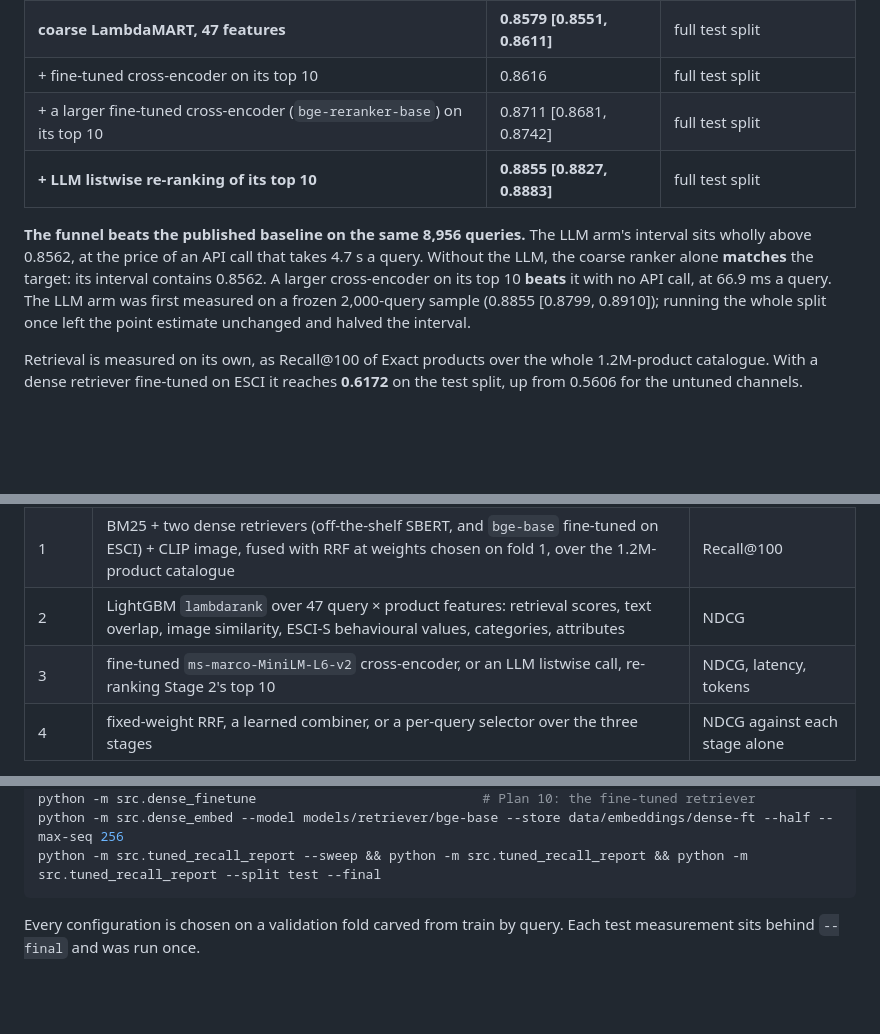
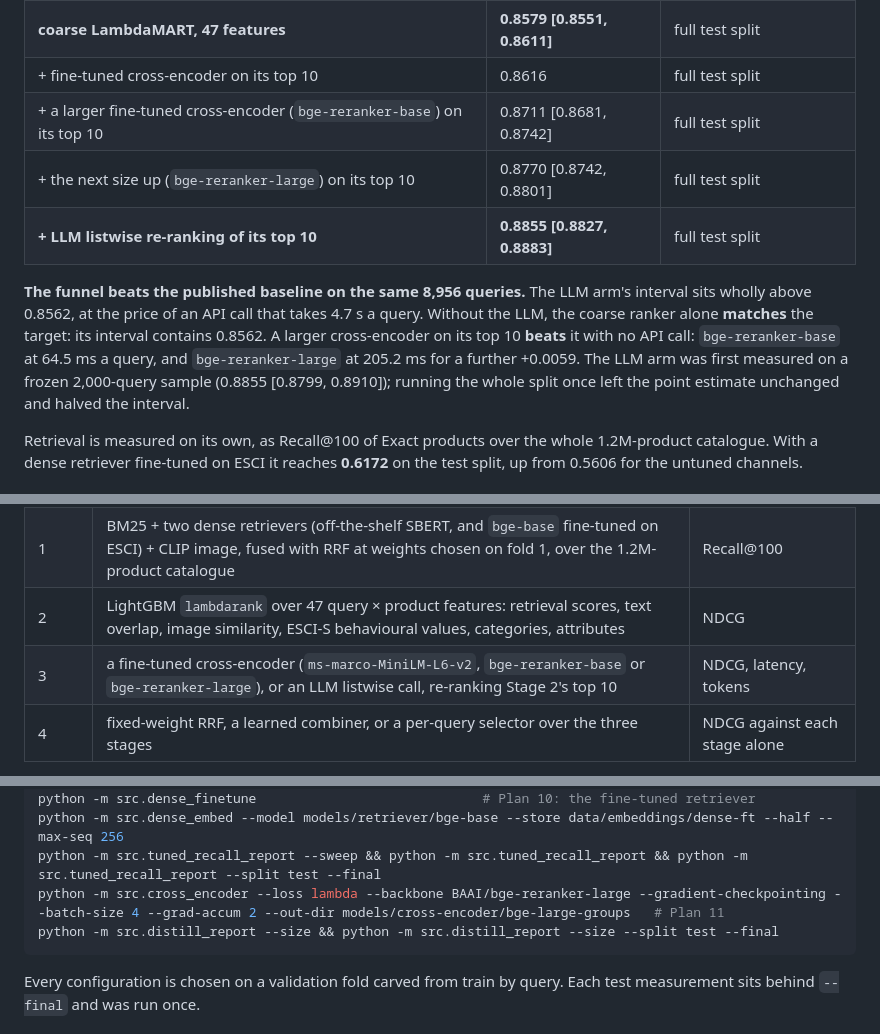
Before and after one commit to PhamHongPhuc2712/esci-multimodel-ltr, a Markdown page: README.md, 3 parts joined by grey strips. GitHub-like rendering; blank space fills up the shorter version.

Commit message:
Write up the next size up and close Plan 11

````diff
--- a/README.md
+++ b/README.md
@@ -23,13 +23,15 @@ are ranked, scored by full-list NDCG with gains E 1.0 / S 0.1 / C 0.01 / I 0.0.
 | **coarse LambdaMART, 47 features** | **0.8579 [0.8551, 0.8611]** | full test split |
 | + fine-tuned cross-encoder on its top 10 | 0.8616 | full test split |
 | + a larger fine-tuned cross-encoder (`bge-reranker-base`) on its top 10 | 0.8711 [0.8681, 0.8742] | full test split |
+| + the next size up (`bge-reranker-large`) on its top 10 | 0.8770 [0.8742, 0.8801] | full test split |
 | **+ LLM listwise re-ranking of its top 10** | **0.8855 [0.8827, 0.8883]** | full test split |
 
 **The funnel beats the published baseline on the same 8,956 queries.** The
 LLM arm's interval sits wholly above 0.8562, at the price of an API call that
 takes 4.7 s a query. Without the LLM, the coarse ranker alone **matches** the
 target: its interval contains 0.8562. A larger cross-encoder on its top 10
-**beats** it with no API call, at 66.9 ms a query. The LLM arm was first measured on a frozen
+**beats** it with no API call: `bge-reranker-base` at 64.5 ms a query, and
+`bge-reranker-large` at 205.2 ms for a further +0.0059. The LLM arm was first measured on a frozen
 2,000-query sample (0.8855 [0.8799, 0.8910]); running the whole split once
 left the point estimate unchanged and halved the interval.
 
@@ -66,7 +69,7 @@ The ties and losses are reported as results.
 | 0 | LLM query rewriting (`gpt-5.6-luna`), cached | Recall@100 lift |
 | 1 | BM25 + two dense retrievers (off-the-shelf SBERT, and `bge-base` fine-tuned on ESCI) + CLIP image, fused with RRF at weights chosen on fold 1, over the 1.2M-product catalogue | Recall@100 |
 | 2 | LightGBM `lambdarank` over 47 query × product features: retrieval scores, text overlap, image similarity, ESCI-S behavioural values, categories, attributes | NDCG |
-| 3 | fine-tuned `ms-marco-MiniLM-L6-v2` cross-encoder, or an LLM listwise call, re-ranking Stage 2's top 10 | NDCG, latency, tokens |
+| 3 | a fine-tuned cross-encoder (`ms-marco-MiniLM-L6-v2`, `bge-reranker-base` or `bge-reranker-large`), or an LLM listwise call, re-ranking Stage 2's top 10 | NDCG, latency, tokens |
 | 4 | fixed-weight RRF, a learned combiner, or a per-query selector over the three stages | NDCG against each stage alone |
 
 Recall is evaluated on its own, over the whole catalogue. Stages 2–4 rank only
@@ -141,6 +144,8 @@ python -m src.distill_report --capacity && python -m src.distill_report --capaci
 python -m src.dense_finetune                             # Plan 10: the fine-tuned retriever
 python -m src.dense_embed --model models/retriever/bge-base --store data/embeddings/dense-ft --half --max-seq 256
 python -m src.tuned_recall_report --sweep && python -m src.tuned_recall_report && python -m src.tuned_recall_report --split test --final
+python -m src.cross_encoder --loss lambda --backbone BAAI/bge-reranker-large --gradient-checkpointing --batch-size 4 --grad-accum 2 --out-dir models/cross-encoder/bge-large-groups   # Plan 11
+python -m src.distill_report --size && python -m src.distill_report --size --split test --final
 ```
 
 Every configuration is chosen on a validation fold carved from train by query.
````
Also changed, not shown: other parts of README.md (+2 -1 lines), docs/RESULTS.md (+55 -11 lines).
